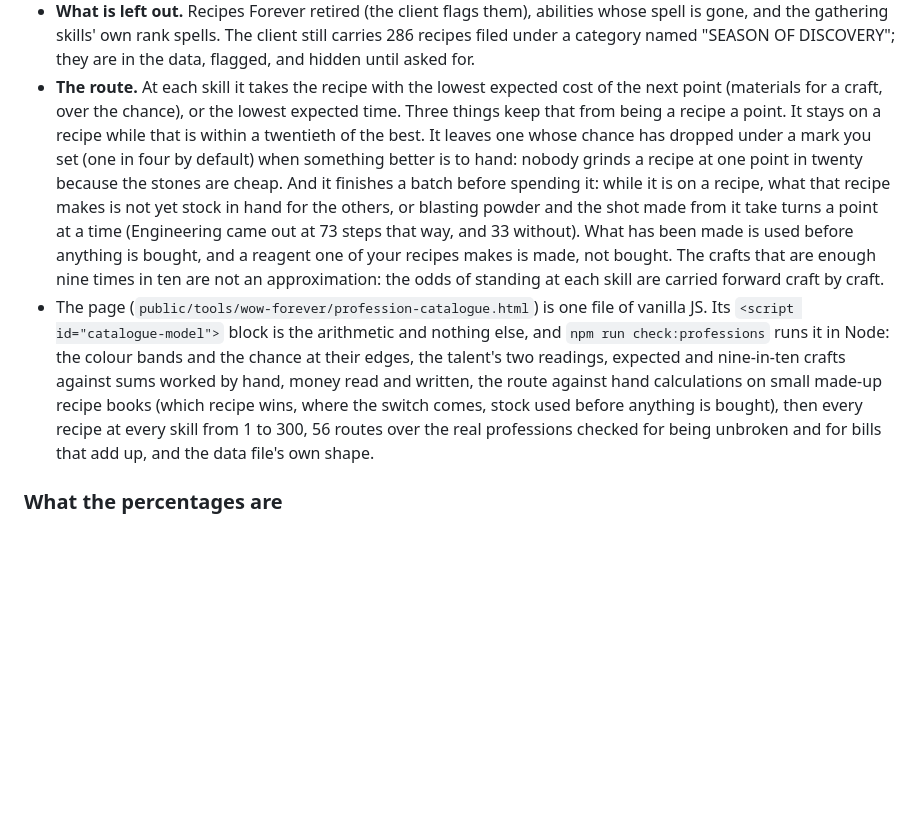
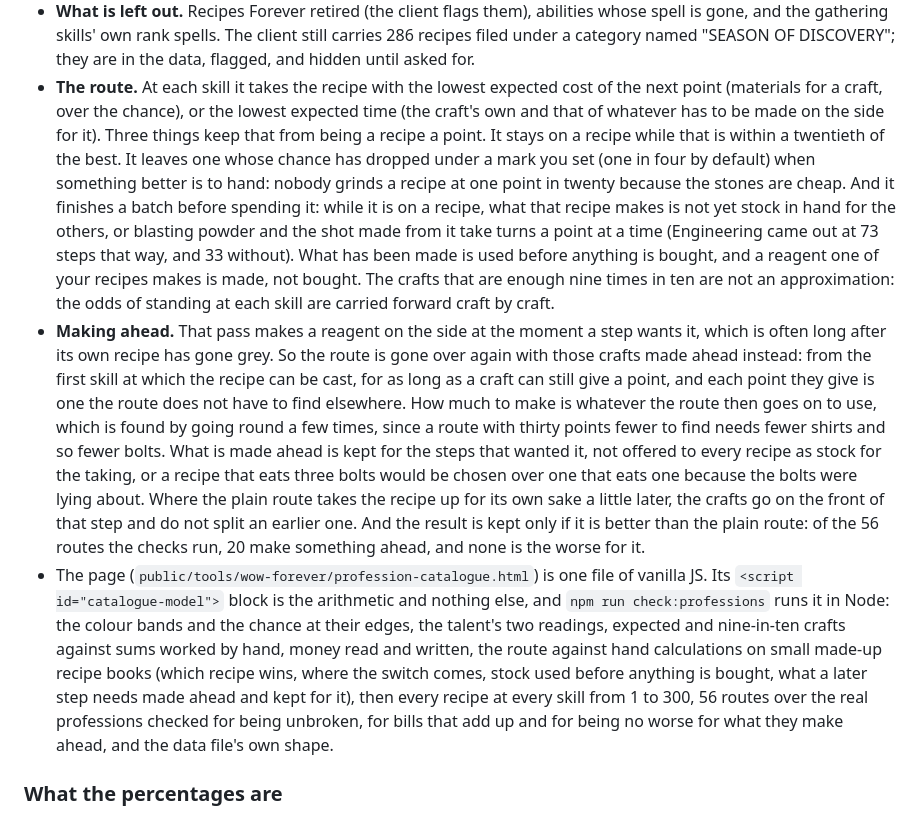
Before and after one commit to peligwen/peligaming, a Markdown page: README.md, the part around one of its changes. Rendered like a GitHub page; blank space fills up the shorter version.

```diff
--- a/README.md
+++ b/README.md
@@ -250,7 +263,8 @@ legacy talent counted in or left out.
   OF DISCOVERY"; they are in the data, flagged, and hidden until asked for.
 - **The route.** At each skill it takes the recipe with the lowest expected
   cost of the next point (materials for a craft, over the chance), or the
-  lowest expected time. Three things keep that from being a recipe a point.
+  lowest expected time (the craft's own and that of whatever has to be made
+  on the side for it). Three things keep that from being a recipe a point.
   It stays on a recipe while that is within a twentieth of the best. It
   leaves one whose chance has dropped under a mark you set (one in four by
   default) when something better is to hand: nobody grinds a recipe at one
@@ -262,6 +276,22 @@ legacy talent counted in or left out.
   bought, and a reagent one of your recipes makes is made, not bought. The
   crafts that are enough nine times in ten are not an approximation: the
   odds of standing at each skill are carried forward craft by craft.
+- **Making ahead.** That pass makes a reagent on the side at the moment a
+  step wants it, which is often long after its own recipe has gone grey. So
+  the route is gone over again with those crafts made ahead instead: from
+  the first skill at which the recipe can be cast, for as long as a craft
+  can still give a point, and each point they give is one the route does
+  not have to find elsewhere. How much to make is whatever the route then
+  goes on to use, which is found by going round a few times, since a route
+  with thirty points fewer to find needs fewer shirts and so fewer bolts.
+  What is made ahead is kept for the steps that wanted it, not offered to
+  every recipe as stock for the taking, or a recipe that eats three bolts
+  would be chosen over one that eats one because the bolts were lying
+  about. Where the plain route takes the recipe up for its own sake a
+  little later, the crafts go on the front of that step and do not split
+  an earlier one. And the result is kept only if it is better than the
+  plain route: of the 56 routes the checks run, 20 make something ahead,
+  and none is the worse for it.
 - The page (`public/tools/wow-forever/profession-catalogue.html`) is one
   file of vanilla JS. Its `<script id="catalogue-model">` block is the
   arithmetic and nothing else, and `npm run check:professions` runs it in
@@ -269,9 +299,11 @@ legacy talent counted in or left out.
   readings, expected and nine-in-ten crafts against sums worked by hand,
   money read and written, the route against hand calculations on small
   made-up recipe books (which recipe wins, where the switch comes, stock used
-  before anything is bought), then every recipe at every skill from 1 to
-  300, 56 routes over the real professions checked for being unbroken and
-  for bills that add up, and the data file's own shape.
+  before anything is bought, what a later step needs made ahead and kept for
+  it), then every recipe at every skill from 1 to 300, 56 routes over the
+  real professions checked for being unbroken, for bills that add up and
+  for being no worse for what they make ahead, and the data file's own
+  shape.
 
 ### What the percentages are
 
```
Also changed, not shown: other parts of README.md (+15 -2 lines), docs/profession-catalogue.jpg, 3 other files.
